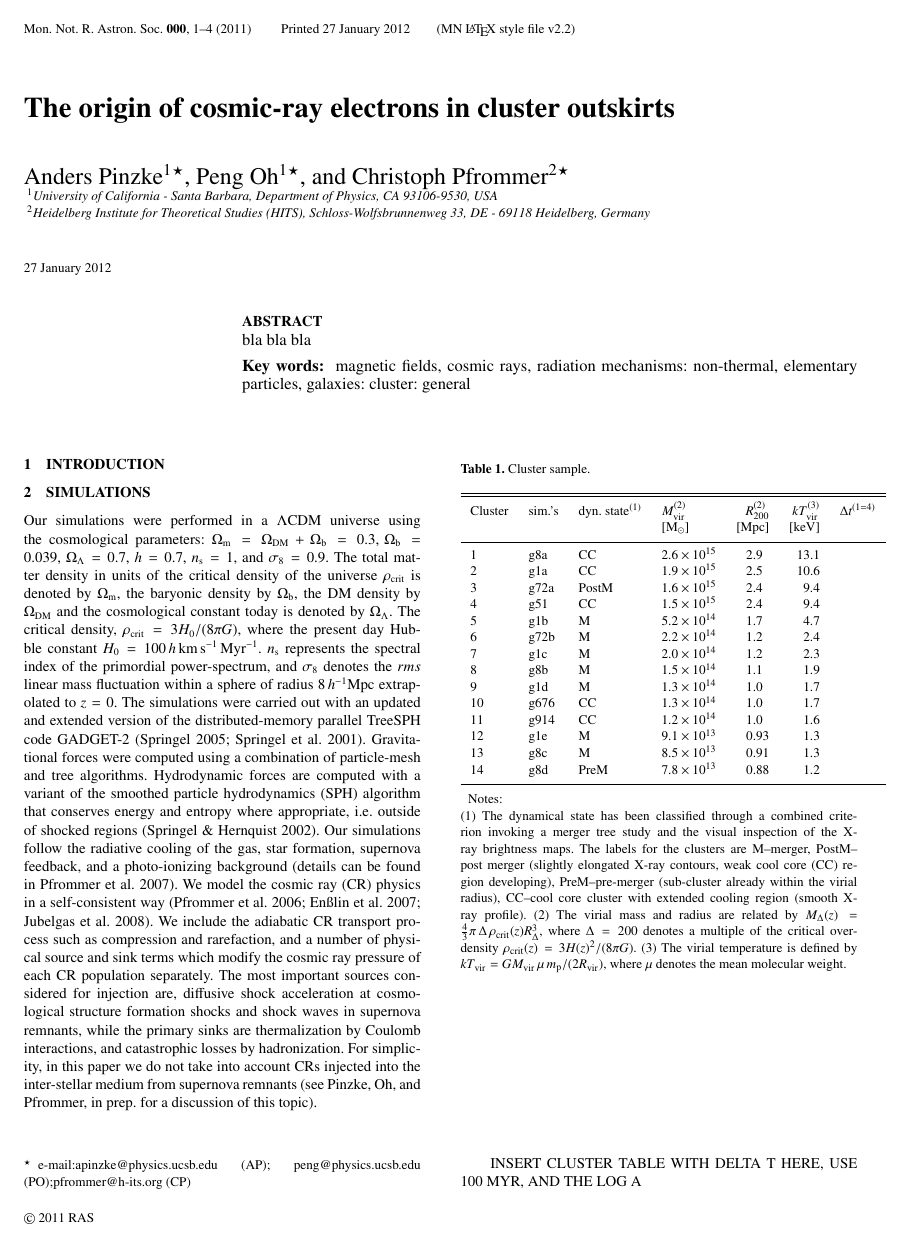
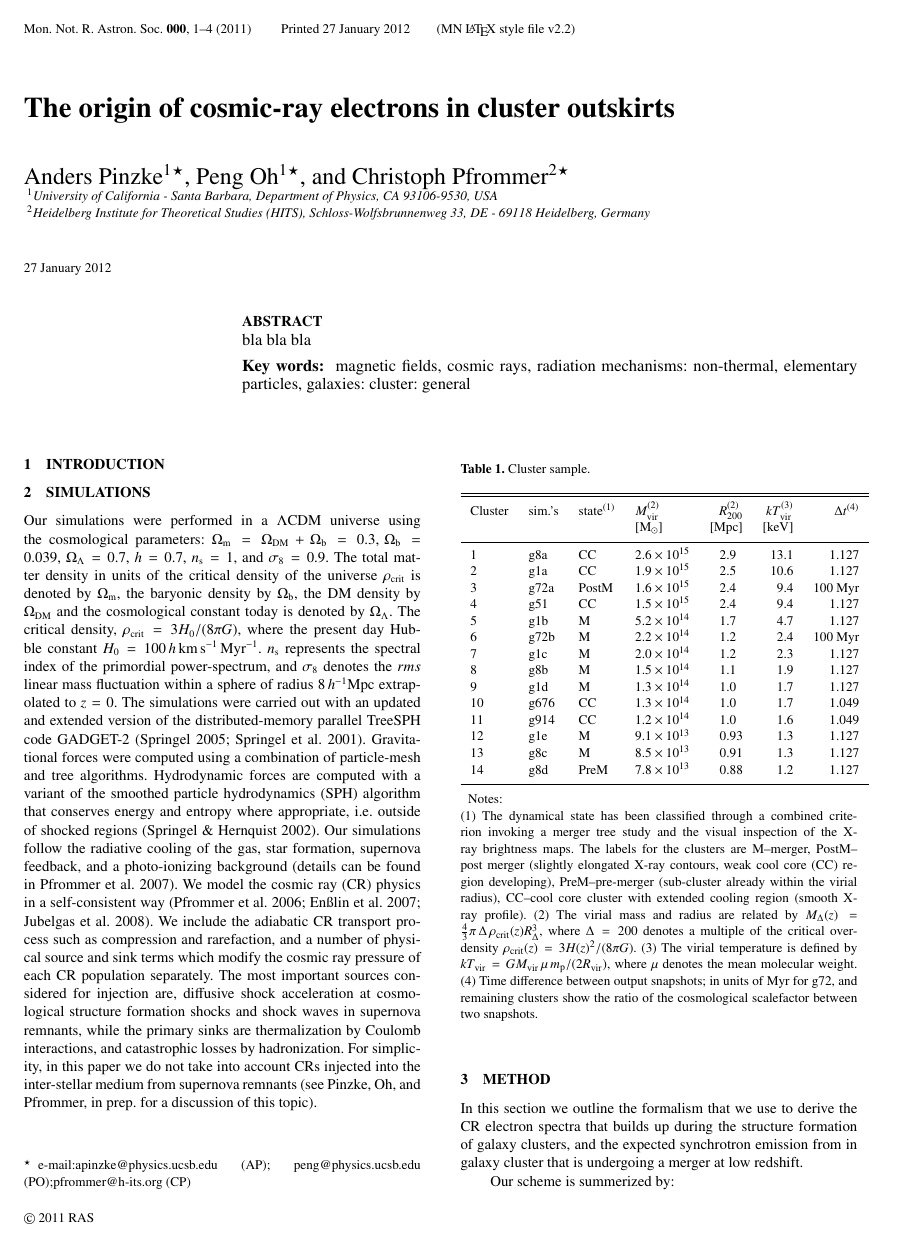
Before and after one commit to apinzke/Relics, a LaTeX paper (paper.tex): page 1 of 7. Compiled offline with LaTeX, dvips and Ghostscript; a LaTeX package or settings file that is missing is left out.

Commit message:
section 3

```diff
--- a/paper.tex
+++ b/paper.tex
@@ -76,6 +76,7 @@
 \newcommand{\low}{\mathrm{low}}
 \newcommand{\gae}{\gamma_\mathrm{e}}
 \newcommand{\gam}{\gamma}
+\newcommand{\tend}{t_\rmn{end}}
 
 
 
@@ -160,25 +161,25 @@ and Pfrommer, in prep. for a discussion of this topic).
 \begin{tabular}{l l l l r r r}
 \hline
 \hline
-Cluster & sim.'s & dyn. state$^{(1)}$ & $M_{\rm vir}^{(2)}$ & $\rvir^{(2)}$ & $kT_{\rm vir}^{(3)}$ & $\Delta t$$^{(1=4)}$\\
+Cluster & sim.'s & state$^{(1)}$ & $M_{\rm vir}^{(2)}$ & $\rvir^{(2)}$ & $kT_{\rm vir}^{(3)}$ & $\Delta t$$^{(4)}$\\
 & & & [$\rmn{M}_\odot$] & [Mpc] & [keV] & \\
 \hline
-1  & g8a  & CC    & $2.6\times 10^{15}$ &   2.9~~ & 13.1 \\
-2  & g1a  & CC    & $1.9\times 10^{15}$ &   2.5~~ & 10.6 \\
-3  & g72a & PostM & $1.6\times 10^{15}$ &   2.4~~ & 9.4  \\
-4  & g51  & CC    & $1.5\times 10^{15}$ &   2.4~~ & 9.4  \\
+1  & g8a  & CC    & $2.6\times 10^{15}$ &   2.9~~ & 13.1 & 1.127 \\
+2  & g1a  & CC    & $1.9\times 10^{15}$ &   2.5~~ & 10.6 & 1.127 \\
+3  & g72a & PostM & $1.6\times 10^{15}$ &   2.4~~ & 9.4  & 100 Myr \\
+4  & g51  & CC    & $1.5\times 10^{15}$ &   2.4~~ & 9.4  & 1.127 \\
 
-5  & g1b  & M     & $5.2\times 10^{14}$ &   1.7~~ & 4.7  \\
-6  & g72b & M     & $2.2\times 10^{14}$ &   1.2~~ & 2.4  \\
-7  & g1c  & M     & $2.0\times 10^{14}$ &   1.2~~ & 2.3  \\
-8  & g8b  & M     & $1.5\times 10^{14}$ &   1.1~~ & 1.9  \\
-9  & g1d  & M     & $1.3\times 10^{14}$ &   1.0~~ & 1.7  \\
+5  & g1b  & M     & $5.2\times 10^{14}$ &   1.7~~ & 4.7  & 1.127 \\
+6  & g72b & M     & $2.2\times 10^{14}$ &   1.2~~ & 2.4  & 100 Myr \\
+7  & g1c  & M     & $2.0\times 10^{14}$ &   1.2~~ & 2.3  & 1.127 \\
+8  & g8b  & M     & $1.5\times 10^{14}$ &   1.1~~ & 1.9  & 1.127 \\
+9  & g1d  & M     & $1.3\times 10^{14}$ &   1.0~~ & 1.7  & 1.127 \\
 
-10 & g676 & CC    & $1.3\times 10^{14}$ &   1.0~~ & 1.7  \\
-11 & g914 & CC    & $1.2\times 10^{14}$ &   1.0~~ & 1.6  \\
-12 & g1e  & M     & $9.1\times 10^{13}$ &  0.93   & 1.3  \\
-13 & g8c  & M     & $8.5\times 10^{13}$ &  0.91   & 1.3  \\
-14 & g8d  & PreM  & $7.8\times 10^{13}$ &  0.88   & 1.2  \\
+10 & g676 & CC    & $1.3\times 10^{14}$ &   1.0~~ & 1.7  & 1.049 \\
+11 & g914 & CC    & $1.2\times 10^{14}$ &   1.0~~ & 1.6  & 1.049 \\
+12 & g1e  & M     & $9.1\times 10^{13}$ &  0.93   & 1.3  & 1.127 \\
+13 & g8c  & M     & $8.5\times 10^{13}$ &  0.91   & 1.3  & 1.127 \\
+14 & g8d  & PreM  & $7.8\times 10^{13}$ &  0.88   & 1.2  & 1.127 \\
 \hline
 \end{tabular}  \begin{quote}
  Notes:\\ (1) The dynamical state has been classified through a combined
@@ -192,8 +193,20 @@ Cluster & sim.'s & dyn. state$^{(1)}$ & $M_{\rm vir}^{(2)}$ & $\rvir^{(2)}$ & $k
  multiple of the critical overdensity $\rho_\rmn{crit}(z) = 3 H (z)^2/ (8\pi
  G)$.  (3) The virial temperature is defined by $kT_{\rm vir} = G M_{\rm vir} \,
  \mu\, m_\p / (2 R_{\rm vir})$, where $\mu$ denotes the mean molecular weight.
+ (4) Time difference between output snapshots; in units of Myr for g72, and
+ remaining clusters show the ratio of the cosmological scalefactor between
+ two snapshots.
 \end{quote}
 \label{tab:cluster_sample}
 \end{table}
 
+\section{Method}
+In this section we outline the formalism that we use to derive the CR
+electron spectra that builds up during the structure formation of
+galaxy clusters, and the expected synchrotron emission from in galaxy
+cluster that is undergoing a merger at low redshift.
 
+Our scheme is summerized by:
+\begin{itemize}
+\item derive CR proton distribution function from each simulation output at different time $t$
+\item calculate injected CR proton population between snapshots
@@ -200,2 +220 @@ Cluster & sim.'s & dyn. state$^{(1)}$ & $M_{\rm vir}^{(2)}$ & $\rvir^{(2)}$ & $k
 
-INSERT CLUSTER TABLE WITH DELTA T HERE, USE 100 MYR, AND THE LOG A
```
Also changed, not shown: paper.tex (27 more changed lines).
